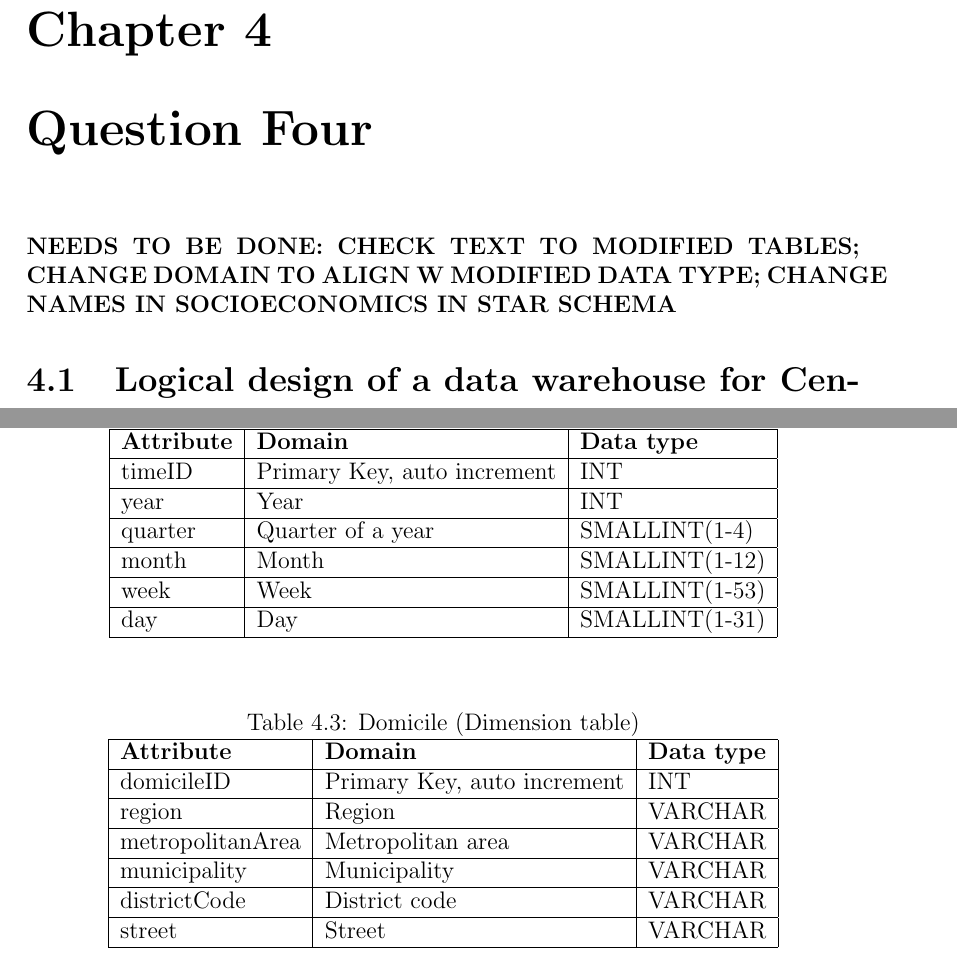
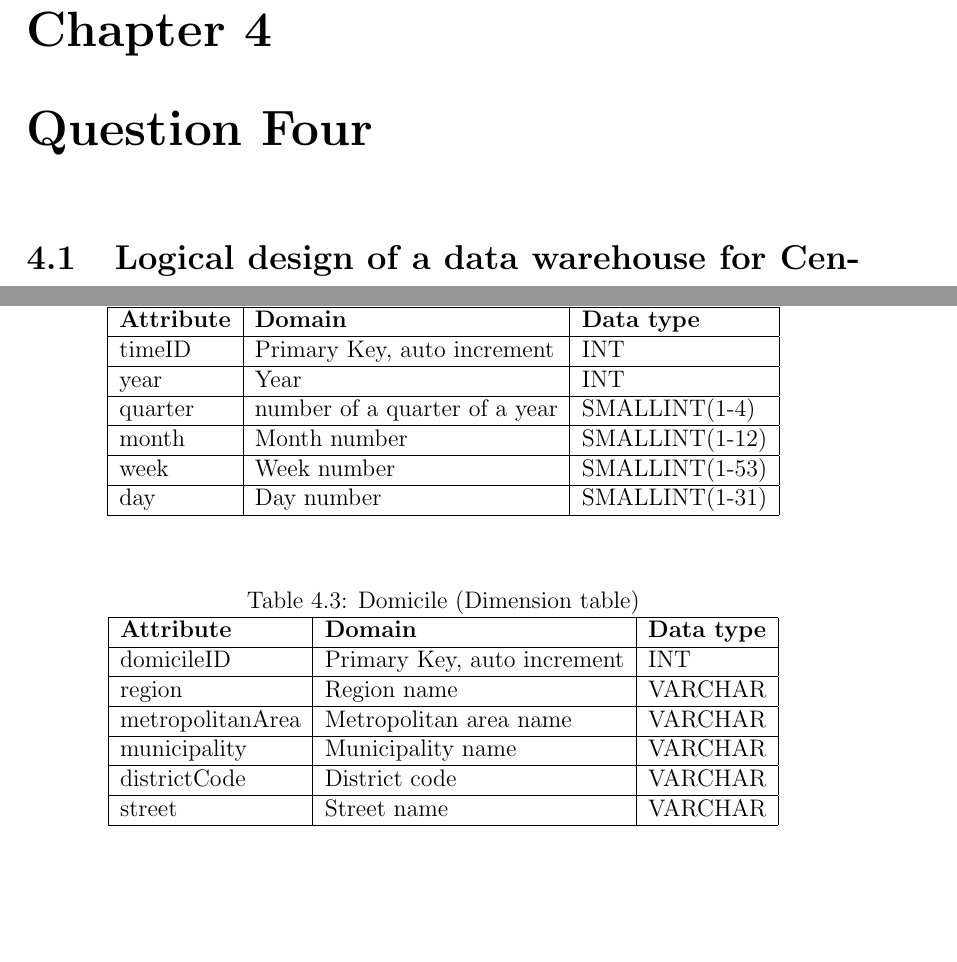
Before and after one commit to MartinTCode/pulse-Database102_Part2, a LaTeX thesis (D0005N-2025-AE/main.tex, which reads D0005N-2025-AE/Documents/Question 4.tex): two parts of pages 13 and 16 of 44, joined at a grey line, cut so that both start at the same text, the shorter picture padded with empty space. Compiled offline with pdfLaTeX.

Commit message:
fixed todo

```diff
--- a/D0005N-2025-AE/Documents/Question 4.tex
+++ b/D0005N-2025-AE/Documents/Question 4.tex
@@ -1,5 +1,3 @@
-
-\textbf{NEEDS TO BE DONE: CHECK TEXT TO MODIFIED TABLES; CHANGE DOMAIN TO ALIGN W MODIFIED DATA TYPE; CHANGE NAMES IN SOCIOECONOMICS IN STAR SCHEMA}
 \section{Logical design of a data warehouse for Census Bureaus}
 We have designed a limited dimensional model that could be implemented by a Census Bureau.
 The model is classified as star schema as it has only fact table which is connected to a number
@@ -78,13 +76,13 @@ the three facts (permanentResPermits, temporaryResPermits and totalResPermits).
     \hline
     year & Year & INT \\
     \hline
-    quarter & Quarter of a year & SMALLINT(1-4) \\
+    quarter & number of a quarter of a year & SMALLINT(1-4) \\
     \hline
-    month & Month & SMALLINT(1-12) \\
+    month & Month number & SMALLINT(1-12) \\
     \hline
-    week & Week & SMALLINT(1-53) \\
+    week & Week number & SMALLINT(1-53) \\
     \hline
-    day & Day & SMALLINT(1-31) \\
+    day & Day number & SMALLINT(1-31) \\
     \hline
   \end{tabular}
 \end{table}
@@ -99,15 +97,15 @@ the three facts (permanentResPermits, temporaryResPermits and totalResPermits).
     \hline
     domicileID & Primary Key, auto increment & INT \\
     \hline
-    region & Region & VARCHAR \\
+    region & Region name & VARCHAR \\
     \hline
-    metropolitanArea & Metropolitan area & VARCHAR \\
+    metropolitanArea & Metropolitan area name & VARCHAR \\
     \hline
-    municipality & Municipality & VARCHAR \\
+    municipality & Municipality name & VARCHAR \\
     \hline
     districtCode & District code & VARCHAR \\
     \hline
-    street & Street & VARCHAR \\
+    street & Street name & VARCHAR \\
     \hline
   \end{tabular}
 \end{table}
```
Also changed, not shown: D0005N-2025-AE/Documents/Question 4.tex (8 more changed lines).
